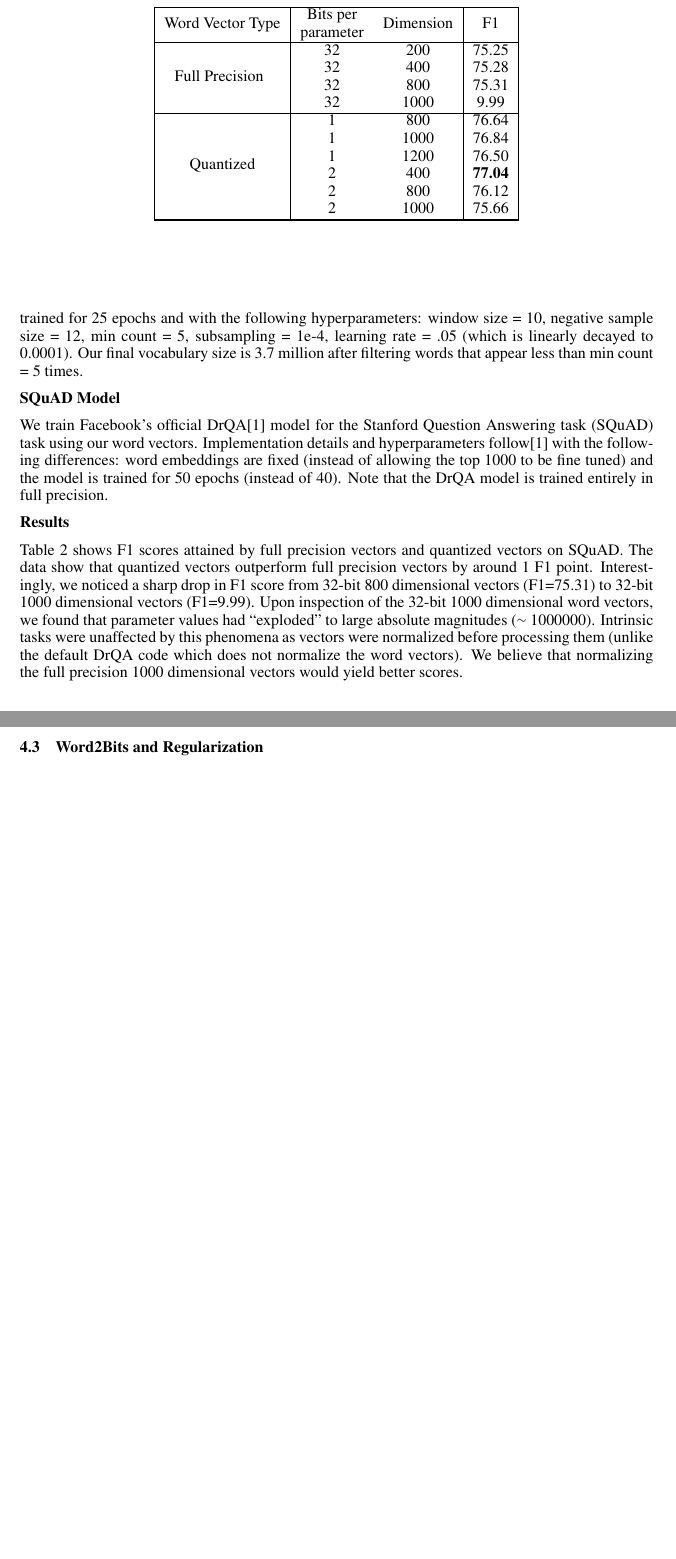
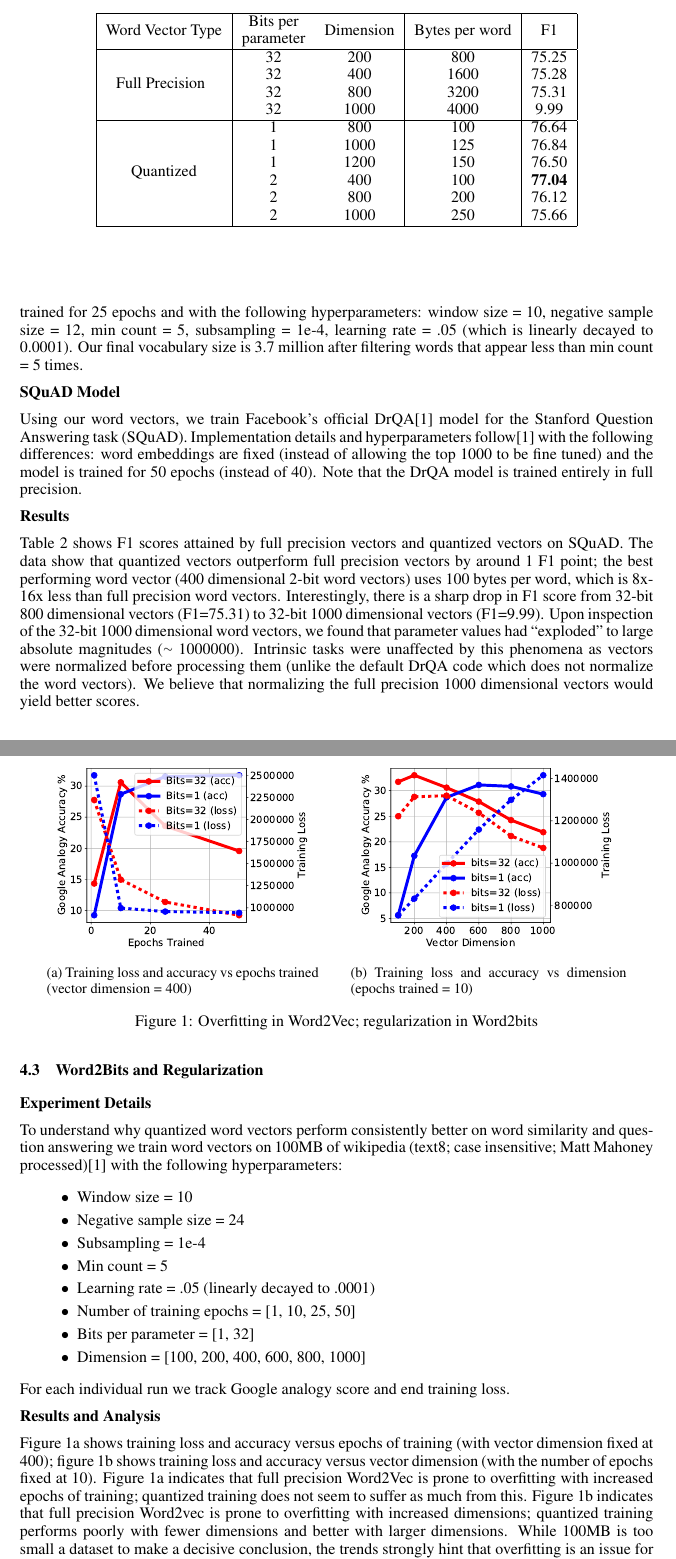
Before and after one commit to agnusmaximus/Word2Bits, a LaTeX paper (writeup/final_report/word2bits.tex): two parts of pages 5 and 6 of 6 before the commit and two parts of pages 5 and 6 of 7 after it, joined at a grey line, cut so that both start at the same text, the shorter picture padded with empty space. Compiled offline with pdfLaTeX.

Commit message:
Update writeup

```diff
--- a/writeup/final_report/word2bits.tex
+++ b/writeup/final_report/word2bits.tex
@@ -1,6 +1,7 @@
 \documentclass{article} % For LaTeX2e
 \usepackage{nips13submit_e,times}
 \usepackage{graphicx}
+\usepackage{subfig}
 \usepackage{hyperref}
 \usepackage{amsmath}
 \usepackage{algorithm}
@@ -371,8 +372,8 @@ is 3.7 million after filtering words that appear less than min count =
 
 \textbf{SQuAD Model}
 
-We train Facebook's official DrQA[1] model for the Stanford Question Answering
-task (SQuAD) task using our word vectors. Implementation details and
+Using our word vectors, we train Facebook's official DrQA[1] model for the Stanford Question Answering
+task (SQuAD). Implementation details and
 hyperparameters follow[1] with the following differences: word
 embeddings are fixed (instead of allowing the top 1000 to be fine
 tuned) and the model is trained for 50 epochs (instead of 40). Note
@@ -382,16 +383,19 @@ that the DrQA model is trained entirely in full precision.
 
 Table 2 shows F1 scores attained by full precision vectors and
 quantized vectors on SQuAD. The data show that quantized vectors
-outperform full precision vectors by around 1 F1 point. Interestingly,
-we noticed a sharp drop in F1 score from 32-bit 800 dimensional
-vectors (F1=75.31) to 32-bit 1000 dimensional vectors (F1=9.99). Upon
-inspection of the 32-bit 1000 dimensional word vectors, we found that
-parameter values had ``exploded'' to large absolute magnitudes
-({\raise.17ex\hbox{$\scriptstyle\mathtt{\sim}$}} 1000000). Intrinsic
-tasks were unaffected by this phenomena as vectors were normalized
-before processing them (unlike the default DrQA code which does not
-normalize the word vectors). We believe that normalizing the full
-precision 1000 dimensional vectors would yield better scores.
+outperform full precision vectors by around 1 F1 point; the best
+performing word vector (400 dimensional 2-bit word vectors) uses 100
+bytes per word, which is 8x-16x less than full precision word
+vectors. Interestingly, there is a sharp drop in F1 score from
+32-bit 800 dimensional vectors (F1=75.31) to 32-bit 1000 dimensional
+vectors (F1=9.99). Upon inspection of the 32-bit 1000 dimensional word
+vectors, we found that parameter values had ``exploded'' to large
+absolute magnitudes ({\raise.17ex\hbox{$\scriptstyle\mathtt{\sim}$}}
+1000000). Intrinsic tasks were unaffected by this phenomena as vectors
+were normalized before processing them (unlike the default DrQA code
+which does not normalize the word vectors). We believe that
+normalizing the full precision 1000 dimensional vectors would yield
+better scores.
 
 
 \begin{table}[t]
@@ -399,26 +403,27 @@ precision 1000 dimensional vectors would yield better scores.
 \label{intrinsic-table}
 \begin{center}
-\begin{tabular}{ |c|cc|c|}
+\begin{tabular}{ |c|cc|c|c|}
 \hline
 \makecell{Word Vector Type} &
 \makecell{Bits per \\ parameter} &
 \makecell{Dimension} &
+\makecell{Bytes per word} &
 \makecell{F1} \\
 \hline
 
 \multirow{4}{6em}{Full Precision}
-& 32 & 200 & 75.25\\
-& 32 & 400 & 75.28\\
-& 32 & 800 & 75.31\\
-& 32 & 1000 & 9.99\\
+& 32 & 200 & 800 & 75.25\\
+& 32 & 400 & 1600 & 75.28\\
+& 32 & 800 & 3200 & 75.31\\
+& 32 & 1000 & 4000 & 9.99\\
 \hline
 \multirow{6}{6em}{\makecell{Quantized}}
-& 1 & 800 & 76.64\\
-& 1 & 1000 & 76.84\\
-& 1 & 1200 & 76.50\\
-& 2 & 400 & \textbf{77.04}\\
-& 2 & 800 & 76.12\\
-& 2 & 1000 & 75.66\\
+& 1 & 800 & 100 & 76.64\\
+& 1 & 1000 & 125 & 76.84\\
+& 1 & 1200 & 150 & 76.50\\
+& 2 & 400 & 100 & \textbf{77.04}\\
+& 2 & 800 & 200 & 76.12\\
+& 2 & 1000 & 250 & 75.66\\
 \hline
 
 \hline
@@ -428,3 +433,44 @@ precision 1000 dimensional vectors would yield better scores.
 \end{table}
 
 \subsection{Word2Bits and Regularization}
+
+\textbf{Experiment Details}
+
+To understand why quantized word vectors perform consistently better
+on word similarity and question answering we train word vectors on
+100MB of wikipedia (text8; case insensitive; Matt Mahoney
+processed)[1] with the following hyperparameters:
+
+\begin{enumerate}
+\item[$\bullet$] Window size = 10
+\item[$\bullet$] Negative sample size = 24
+\item[$\bullet$] Subsampling = 1e-4
+\item[$\bullet$] Min count = 5
+\item[$\bullet$] Learning rate = .05 (linearly decayed to .0001)
+\item[$\bullet$] Number of training epochs = [1, 10, 25, 50]
+\item[$\bullet$] Bits per parameter = [1, 32]
+\item[$\bullet$] Dimension = [100, 200, 400, 600, 800, 1000]
+\end{enumerate}
+
+For each individual run we track Google analogy score and end training loss.
+
+\textbf{Results and Analysis}
+
+Figure 1a shows training loss and accuracy versus epochs of training
+(with vector dimension fixed at 400); figure 1b shows training loss
+and accuracy versus vector dimension (with the number of epochs fixed
+at 10). Figure 1a indicates that full precision Word2Vec is prone to overfitting with
+increased epochs of training; quantized training does not seem to
+suffer as much from this. Figure 1b indicates that full precision Word2vec is prone
+to overfitting with increased dimensions; quantized training performs
+poorly with fewer dimensions and better with larger dimensions. While
+100MB is too small a dataset to make a decisive conclusion, the trends
+strongly hint that overfitting is an issue for Word2Vec and that
+quantized training may be a form of regularization.
+
+\begin{figure}%
+    \centering
+    \subfloat[Training loss and accuracy vs epochs trained (vector dimension = 400)]{{\includegraphics[width=6cm]{images/Wiki8AccuracyVsEpochsTrainedDimension=400.pdf}}}%
+    \qquad
+    \subfloat[Training loss and accuracy vs dimension (epochs trained = 10)]{{\includegraphics[width=6cm]{images/Wiki8AccuracyVsDimensionEpochsTrained=10.pdf} }}%
+    \caption{Overfitting in Word2Vec; regularization in Word2bits}%
```
Also changed, not shown: writeup/final_report/images/Wiki8AccuracyVsDimensionEpochsTrained=10.pdf (added), writeup/final_report/images/Wiki8AccuracyVsEpochsTrainedDimension=400.pdf (added), writeup/final_report/word2bits.pdf, writeup/final_report/word2bits.tex (18 more changed lines), 4 other files.
